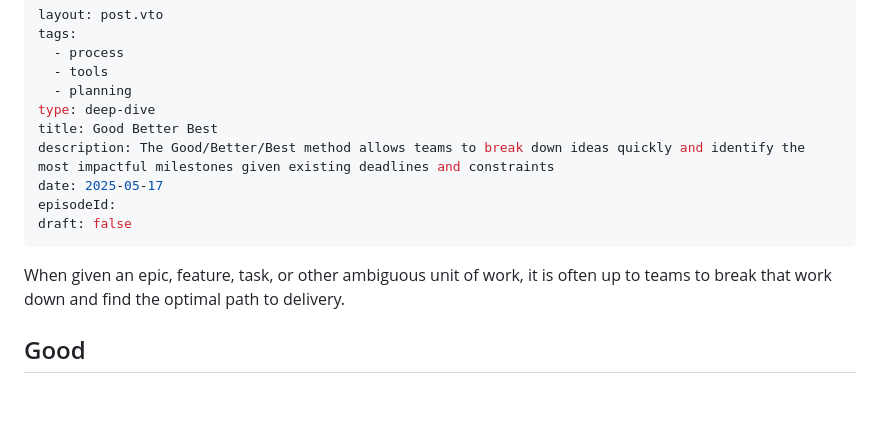
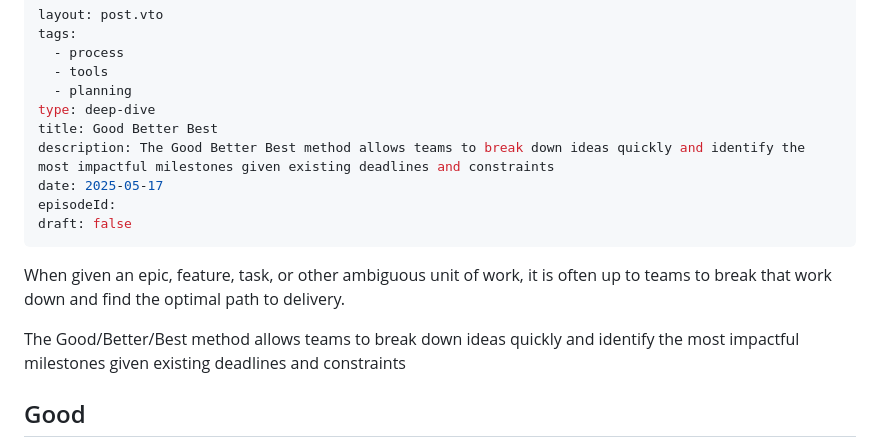
Before and after one commit to cvburgess/leadwithjoy.org, a Markdown page: src/posts/good-better-best.md, the part around the change. Rendered like a GitHub page; blank space fills up the shorter version.

```diff
--- a/src/posts/good-better-best.md
+++ b/src/posts/good-better-best.md
@@ -6,14 +6,14 @@ tags:
   - planning
 type: deep-dive
 title: Good Better Best
-description: The Good/Better/Best method allows teams to break down ideas quickly and identify the most impactful milestones given existing deadlines and constraints
+description: The Good Better Best method allows teams to break down ideas quickly and identify the most impactful milestones given existing deadlines and constraints
 date: 2025-05-17
 episodeId:
 draft: false
 ---
 When given an epic, feature, task, or other ambiguous unit of work, it is often up to teams to break that work down and find the optimal path to delivery.
 
-
+The Good/Better/Best method allows teams to break down ideas quickly and identify the most impactful milestones given existing deadlines and constraints
 ## Good
 
 When breaking work down it is critical to know what the least you can do is, genuinely and still call the delivery a success. This is often referred to as the minimum viable product or "MVP". The question the team should answer is:
```
